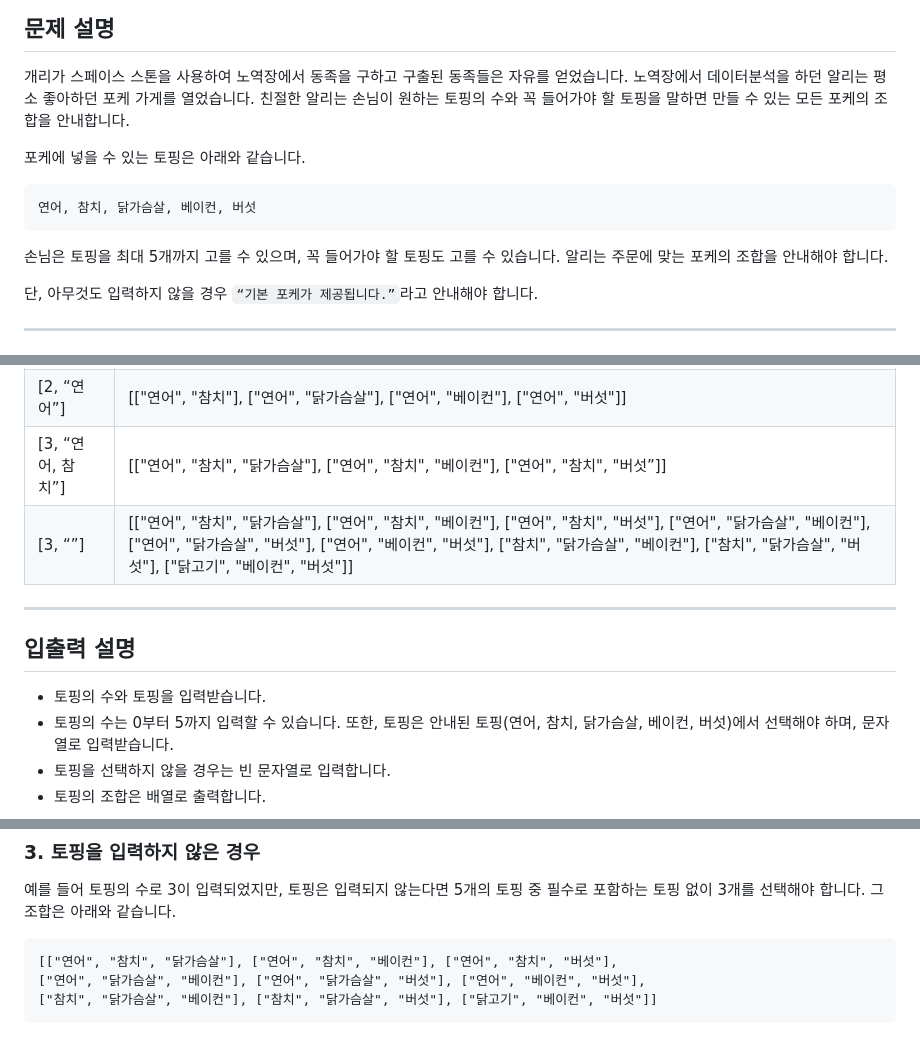
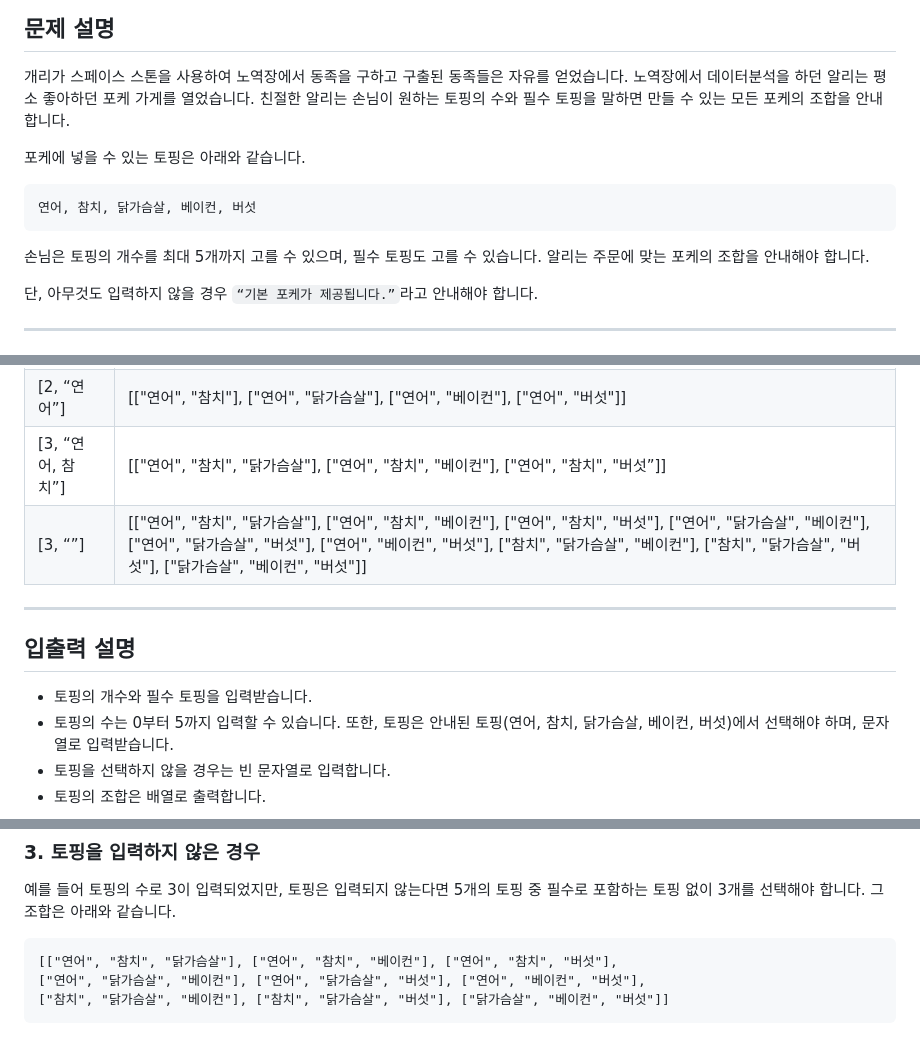
Before and after one commit to weniv/pythonbest20, a Markdown page: src/pages/question10.md, 3 parts joined by grey strips. Drawn GitHub-style.

Commit message:
Edit: 10번 문항 문제 설명, 입출력 예, 입출력 설명 수정

````diff
--- a/src/pages/question10.md
+++ b/src/pages/question10.md
@@ -7,7 +7,7 @@
 
 ## 문제 설명
 개리가 스페이스 스톤을 사용하여 노역장에서 동족을 구하고 구출된 동족들은 자유를 얻었습니다. 노역장에서 데이터분석을 하던 알리는 평소 좋아하던 포케 가게를 열었습니다.
-친절한 알리는 손님이 원하는 토핑의 수와 꼭 들어가야 할 토핑을 말하면 만들 수 있는 모든 포케의 조합을 안내합니다.
+친절한 알리는 손님이 원하는 토핑의 수와 필수 토핑을 말하면 만들 수 있는 모든 포케의 조합을 안내합니다.
 
 포케에 넣을 수 있는 토핑은 아래와 같습니다.
 
@@ -15,7 +15,7 @@
 연어, 참치, 닭가슴살, 베이컨, 버섯
 ```
 
-손님은 토핑을 최대 5개까지 고를 수 있으며, 꼭 들어가야 할 토핑도 고를 수 있습니다. 알리는 주문에 맞는 포케의 조합을 안내해야 합니다.
+손님은 토핑의 개수를 최대 5개까지 고를 수 있으며, 필수 토핑도 고를 수 있습니다. 알리는 주문에 맞는 포케의 조합을 안내해야 합니다.
 
 단, 아무것도 입력하지 않을 경우 `“기본 포케가 제공됩니다.”`라고 안내해야 합니다.
 
@@ -35,13 +35,13 @@
 | []                | “기본 포케가 제공됩니다.”                                                                                                                                                                                                                                                  |
 | [2, “연어”]       | [["연어", "참치"], ["연어", "닭가슴살"], ["연어", "베이컨"], ["연어", "버섯"]]                                                                                                                                                                                             |
 | [3, “연어, 참치”] | [["연어", "참치", "닭가슴살"], ["연어", "참치", "베이컨"], ["연어", "참치", "버섯”]]                                                                                                                                                                                       |
-| [3, “”]           | [["연어", "참치", "닭가슴살"], ["연어", "참치", "베이컨"], ["연어", "참치", "버섯"], ["연어", "닭가슴살", "베이컨"], ["연어", "닭가슴살", "버섯"], ["연어", "베이컨", "버섯"], ["참치", "닭가슴살", "베이컨"], ["참치", "닭가슴살", "버섯"], ["닭고기", "베이컨", "버섯"]] |
+| [3, “”]           | [["연어", "참치", "닭가슴살"], ["연어", "참치", "베이컨"], ["연어", "참치", "버섯"], ["연어", "닭가슴살", "베이컨"], ["연어", "닭가슴살", "버섯"], ["연어", "베이컨", "버섯"], ["참치", "닭가슴살", "베이컨"], ["참치", "닭가슴살", "버섯"], ["닭가슴살", "베이컨", "버섯"]] |
 
 ---
 
 ## 입출력 설명
 
-- 토핑의 수와 토핑을 입력받습니다.
+- 토핑의 개수와 필수 토핑을 입력받습니다.
 - 토핑의 수는 0부터 5까지 입력할 수 있습니다. 또한, 토핑은 안내된 토핑(연어, 참치, 닭가슴살, 베이컨, 버섯)에서 선택해야 하며, 문자열로 입력받습니다.
 - 토핑을 선택하지 않을 경우는 빈 문자열로 입력합니다.
 - 토핑의 조합은 배열로 출력합니다.
@@ -74,5 +74,5 @@
 ```text
 [["연어", "참치", "닭가슴살"], ["연어", "참치", "베이컨"], ["연어", "참치", "버섯"],
 ["연어", "닭가슴살", "베이컨"], ["연어", "닭가슴살", "버섯"], ["연어", "베이컨", "버섯"],
-["참치", "닭가슴살", "베이컨"], ["참치", "닭가슴살", "버섯"], ["닭고기", "베이컨", "버섯"]]
+["참치", "닭가슴살", "베이컨"], ["참치", "닭가슴살", "버섯"], ["닭가슴살", "베이컨", "버섯"]]
 ```
````
